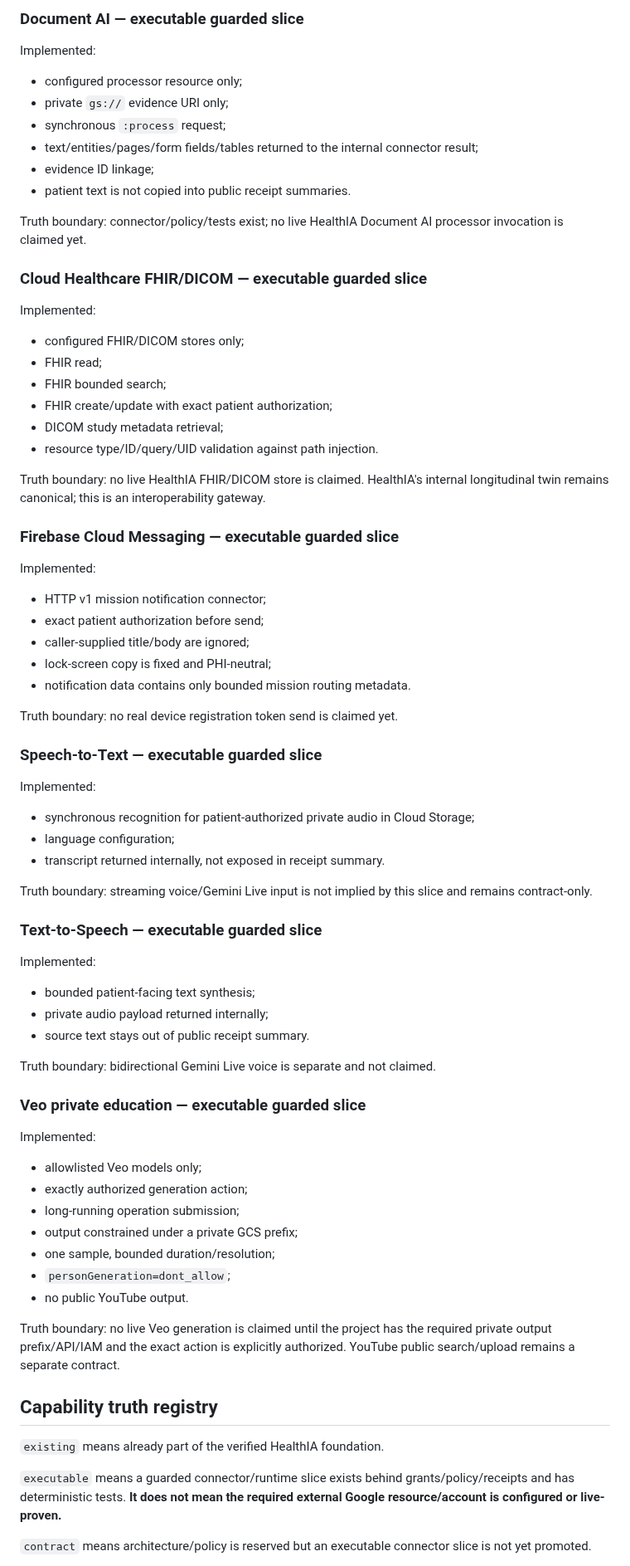
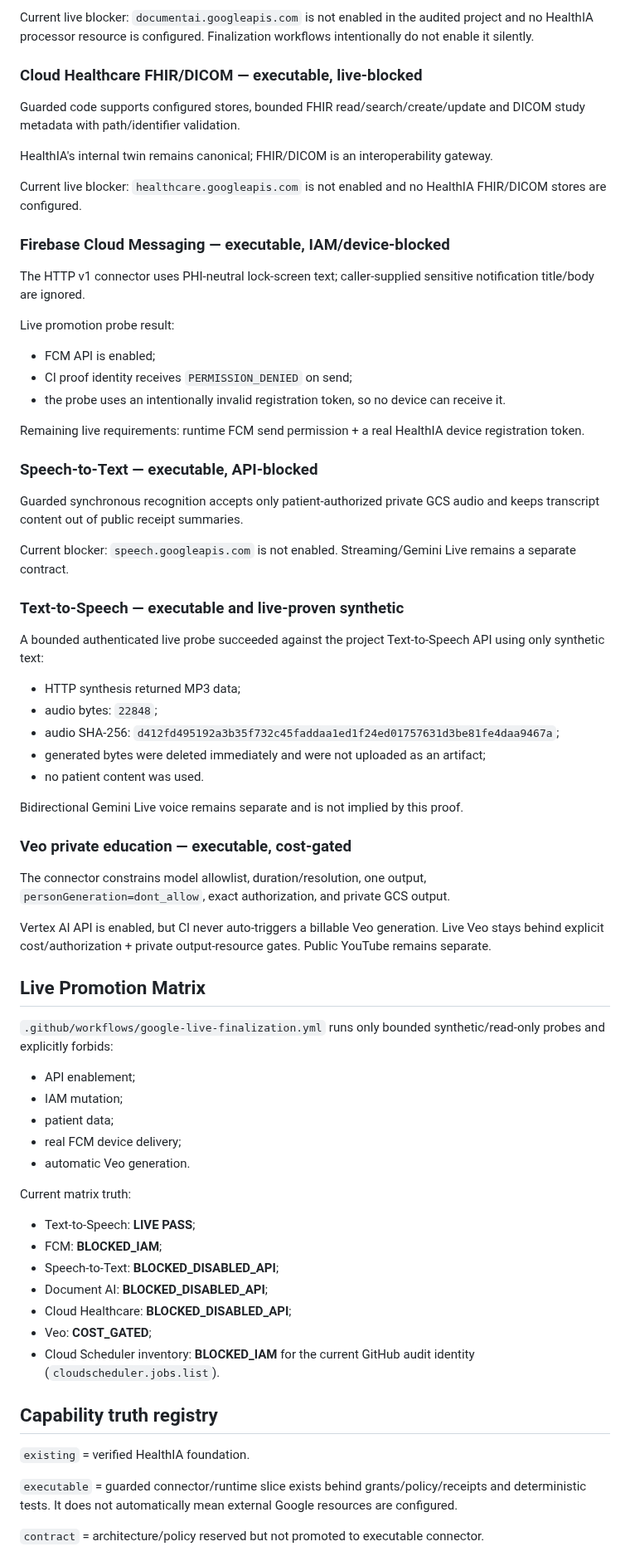
Before and after one commit to arisnachy/healthia-one, a Markdown page: docs/GOOGLE_HEALTH_CONSTELLATION.md, the part around one of its changes. Shown at 83% size. Rendered like a GitHub page.

Commit message:
KIRA: refresh canonical Google finalization truth boundary

```diff
--- a/docs/GOOGLE_HEALTH_CONSTELLATION.md
+++ b/docs/GOOGLE_HEALTH_CONSTELLATION.md
@@ -174,81 +221,75 @@ The following server-side connectors use **Application Default Credentials (work
 
-### Document AI — executable guarded slice
+Current live blocker: `documentai.googleapis.com` is not enabled in the audited project and no HealthIA processor resource is configured. Finalization workflows intentionally do not enable it silently.
 
-Implemented:
+### Cloud Healthcare FHIR/DICOM — executable, live-blocked
 
-- configured processor resource only;
-- private `gs://` evidence URI only;
-- synchronous `:process` request;
-- text/entities/pages/form fields/tables returned to the internal connector result;
-- evidence ID linkage;
-- patient text is not copied into public receipt summaries.
+Guarded code supports configured stores, bounded FHIR read/search/create/update and DICOM study metadata with path/identifier validation.
 
-Truth boundary: connector/policy/tests exist; no live HealthIA Document AI processor invocation is claimed yet.
+HealthIA's internal twin remains canonical; FHIR/DICOM is an interoperability gateway.
 
-### Cloud Healthcare FHIR/DICOM — executable guarded slice
+Current live blocker: `healthcare.googleapis.com` is not enabled and no HealthIA FHIR/DICOM stores are configured.
 
-Implemented:
+### Firebase Cloud Messaging — executable, IAM/device-blocked
 
-- configured FHIR/DICOM stores only;
-- FHIR read;
-- FHIR bounded search;
-- FHIR create/update with exact patient authorization;
-- DICOM study metadata retrieval;
-- resource type/ID/query/UID validation against path injection.
+The HTTP v1 connector uses PHI-neutral lock-screen text; caller-supplied sensitive notification title/body are ignored.
 
-Truth boundary: no live HealthIA FHIR/DICOM store is claimed. HealthIA's internal longitudinal twin remains canonical; this is an interoperability gateway.
+Live promotion probe result:
 
-### Firebase Cloud Messaging — executable guarded slice
+- FCM API is enabled;
+- CI proof identity receives `PERMISSION_DENIED` on send;
+- the probe uses an intentionally invalid registration token, so no device can receive it.
 
-Implemented:
+Remaining live requirements: runtime FCM send permission + a real HealthIA device registration token.
 
-- HTTP v1 mission notification connector;
-- exact patient authorization before send;
-- caller-supplied title/body are ignored;
-- lock-screen copy is fixed and PHI-neutral;
-- notification data contains only bounded mission routing metadata.
+### Speech-to-Text — executable, API-blocked
 
-Truth boundary: no real device registration token send is claimed yet.
+Guarded synchronous recognition accepts only patient-authorized private GCS audio and keeps transcript content out of public receipt summaries.
 
-### Speech-to-Text — executable guarded slice
+Current blocker: `speech.googleapis.com` is not enabled. Streaming/Gemini Live remains a separate contract.
 
-Implemented:
+### Text-to-Speech — executable and live-proven synthetic
 
-- synchronous recognition for patient-authorized private audio in Cloud Storage;
-- language configuration;
-- transcript returned internally, not exposed in receipt summary.
+A bounded authenticated live probe succeeded against the project Text-to-Speech API using only synthetic text:
 
-Truth boundary: streaming voice/Gemini Live input is not implied by this slice and remains contract-only.
+- HTTP synthesis returned MP3 data;
+- audio bytes: `22848`;
+- audio SHA-256: `d412fd495192a3b35f732c45faddaa1ed1f24ed01757631d3be81fe4daa9467a`;
+- generated bytes were deleted immediately and were not uploaded as an artifact;
+- no patient content was used.
 
-### Text-to-Speech — executable guarded slice
+Bidirectional Gemini Live voice remains separate and is not implied by this proof.
 
-Implemented:
+### Veo private education — executable, cost-gated
 
-- bounded patient-facing text synthesis;
-- private audio payload returned internally;
-- source text stays out of public receipt summary.
+The connector constrains model allowlist, duration/resolution, one output, `personGeneration=dont_allow`, exact authorization, and private GCS output.
 
-Truth boundary: bidirectional Gemini Live voice is separate and not claimed.
+Vertex AI API is enabled, but CI never auto-triggers a billable Veo generation. Live Veo stays behind explicit cost/authorization + private output-resource gates. Public YouTube remains separate.
 
-### Veo private education — executable guarded slice
+## Live Promotion Matrix
 
-Implemented:
+`.github/workflows/google-live-finalization.yml` runs only bounded synthetic/read-only probes and explicitly forbids:
 
-- allowlisted Veo models only;
-- exactly authorized generation action;
-- long-running operation submission;
-- output constrained under a private GCS prefix;
-- one sample, bounded duration/resolution;
-- `personGeneration=dont_allow`;
-- no public YouTube output.
+- API enablement;
+- IAM mutation;
+- patient data;
+- real FCM device delivery;
+- automatic Veo generation.
 
-Truth boundary: no live Veo generation is claimed until the project has the required private output prefix/API/IAM and the exact action is explicitly authorized. YouTube public search/upload remains a separate contract.
+Current matrix truth:
+
+- Text-to-Speech: **LIVE PASS**;
+- FCM: **BLOCKED_IAM**;
+- Speech-to-Text: **BLOCKED_DISABLED_API**;
+- Document AI: **BLOCKED_DISABLED_API**;
+- Cloud Healthcare: **BLOCKED_DISABLED_API**;
+- Veo: **COST_GATED**;
+- Cloud Scheduler inventory: **BLOCKED_IAM** for the current GitHub audit identity (`cloudscheduler.jobs.list`).
 
 ## Capability truth registry
 
-`existing` means already part of the verified HealthIA foundation.
+`existing` = verified HealthIA foundation.
 
-`executable` means a guarded connector/runtime slice exists behind grants/policy/receipts and has deterministic tests. **It does not mean the required external Google resource/account is configured or live-proven.**
+`executable` = guarded connector/runtime slice exists behind grants/policy/receipts and deterministic tests. It does not automatically mean external Google resources are configured.
 
-`contract` means architecture/policy is reserved but an executable connector slice is not yet promoted.
+`contract` = architecture/policy reserved but not promoted to executable connector.
 
```
Also changed, not shown: other parts of docs/GOOGLE_HEALTH_CONSTELLATION.md (+182 -133 lines).
